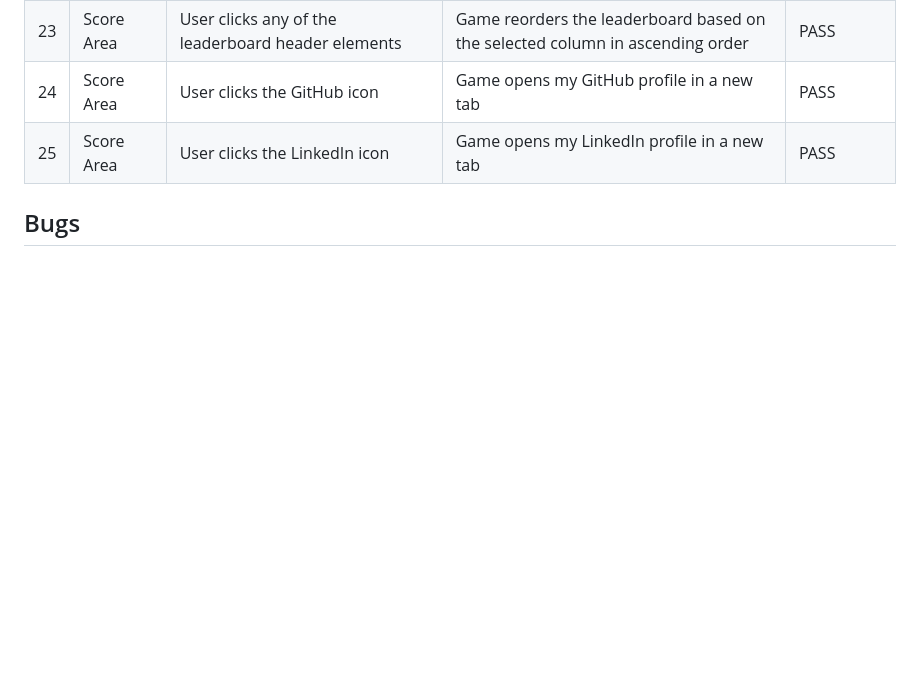
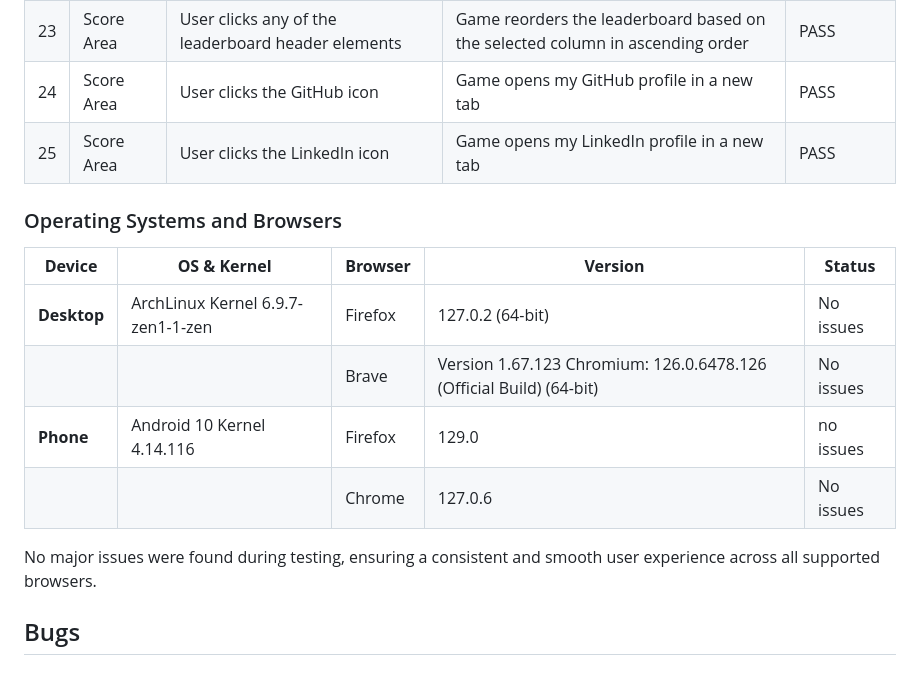
Before and after one commit to tibssy/brick-game, a Markdown page: README.md, the part around the change. GitHub-like rendering; blank space fills up the shorter version.

Commit message:
Update readme with browser testing

```diff
--- a/README.md
+++ b/README.md
@@ -322,6 +322,17 @@ All JavaScript codes was validated using JSHint to ensure it follows best practi
 | 24     | Score Area    | User clicks the GitHub icon                                                                      | Game opens my GitHub profile in a new tab                                                                             | PASS             |
 | 25     | Score Area    | User clicks the LinkedIn icon                                                                    | Game opens my LinkedIn profile in a new tab                                                                           | PASS             |
 
+### Operating Systems and Browsers
+
+| **Device**  | **OS & Kernel**                   | **Browser** | **Version**                                                         | **Status** |
+| ----------- | --------------------------------- | ----------- | ------------------------------------------------------------------- | ---------- |
+| **Desktop** | ArchLinux Kernel 6.9.7-zen1-1-zen | Firefox     | 127.0.2 (64-bit)                                                    | No issues  |
+|             |                                   | Brave       | Version 1.67.123 Chromium: 126.0.6478.126 (Official Build) (64-bit) | No issues  |
+| **Phone**   | Android 10 Kernel 4.14.116        | Firefox     | 129.0                                                               | no issues  |
+|             |                                   | Chrome      | 127.0.6                                                             | No issues  |
+
+No major issues were found during testing, ensuring a consistent and smooth user experience across all supported browsers.
+
 ## Bugs
 
 ### High Speed Performance in Chrome-Based Browsers
```
